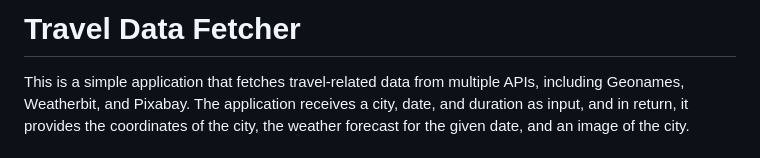
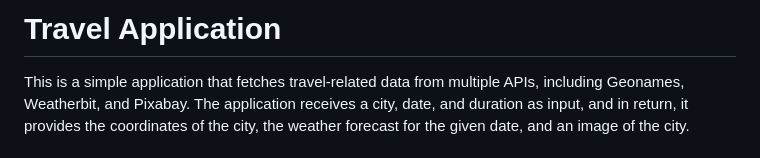
Before and after one commit to MariamHasanat/Travel-App, a Markdown page: README.md, the part around the change. Drawn GitHub-style.

```diff
--- a/README.md
+++ b/README.md
@@ -1,4 +1,4 @@
-# Travel Data Fetcher
+# Travel Application
 
 This is a simple application that fetches travel-related data from multiple APIs, including Geonames, Weatherbit, and Pixabay. The application receives a city, date, and duration as input, and in return, it provides the coordinates of the city, the weather forecast for the given date, and an image of the city.
 
```
